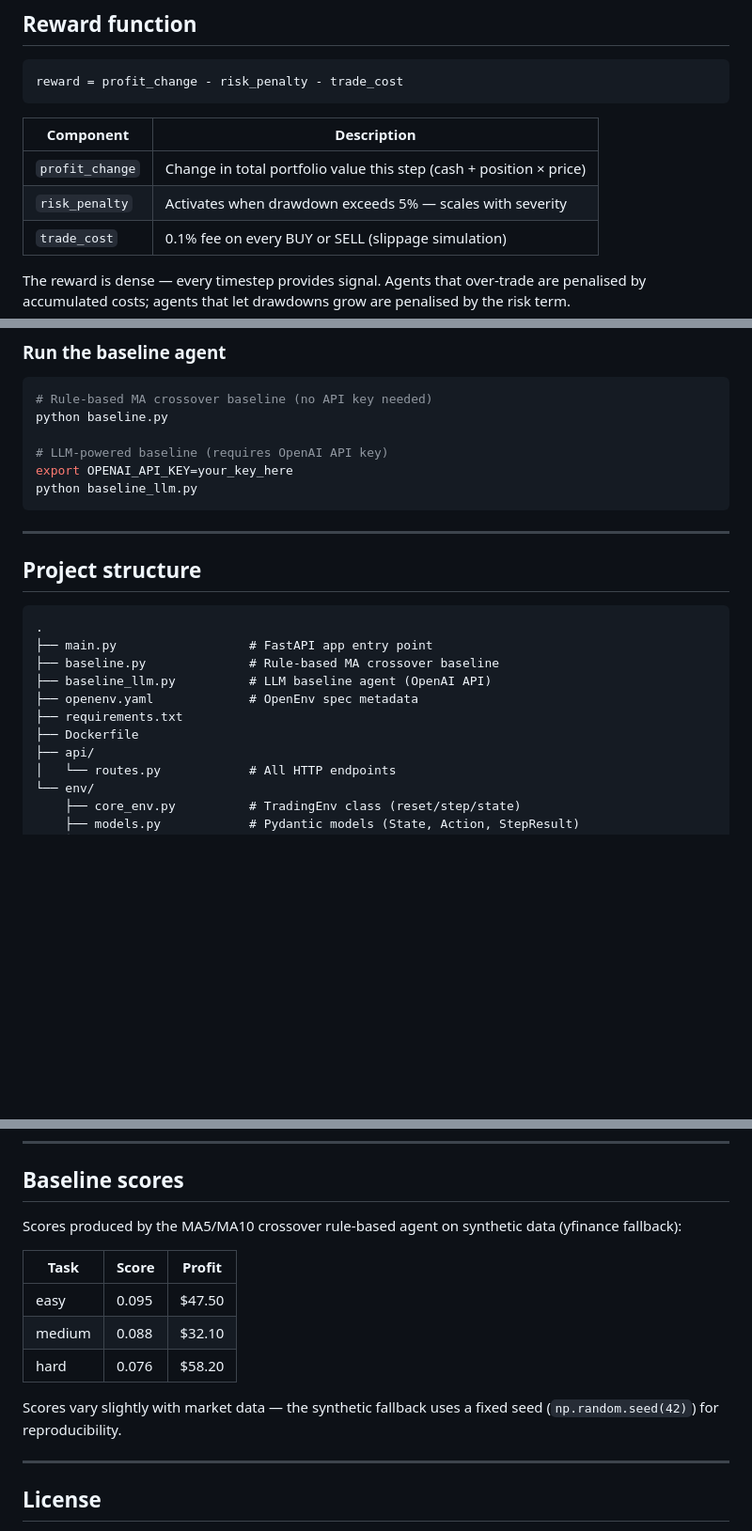
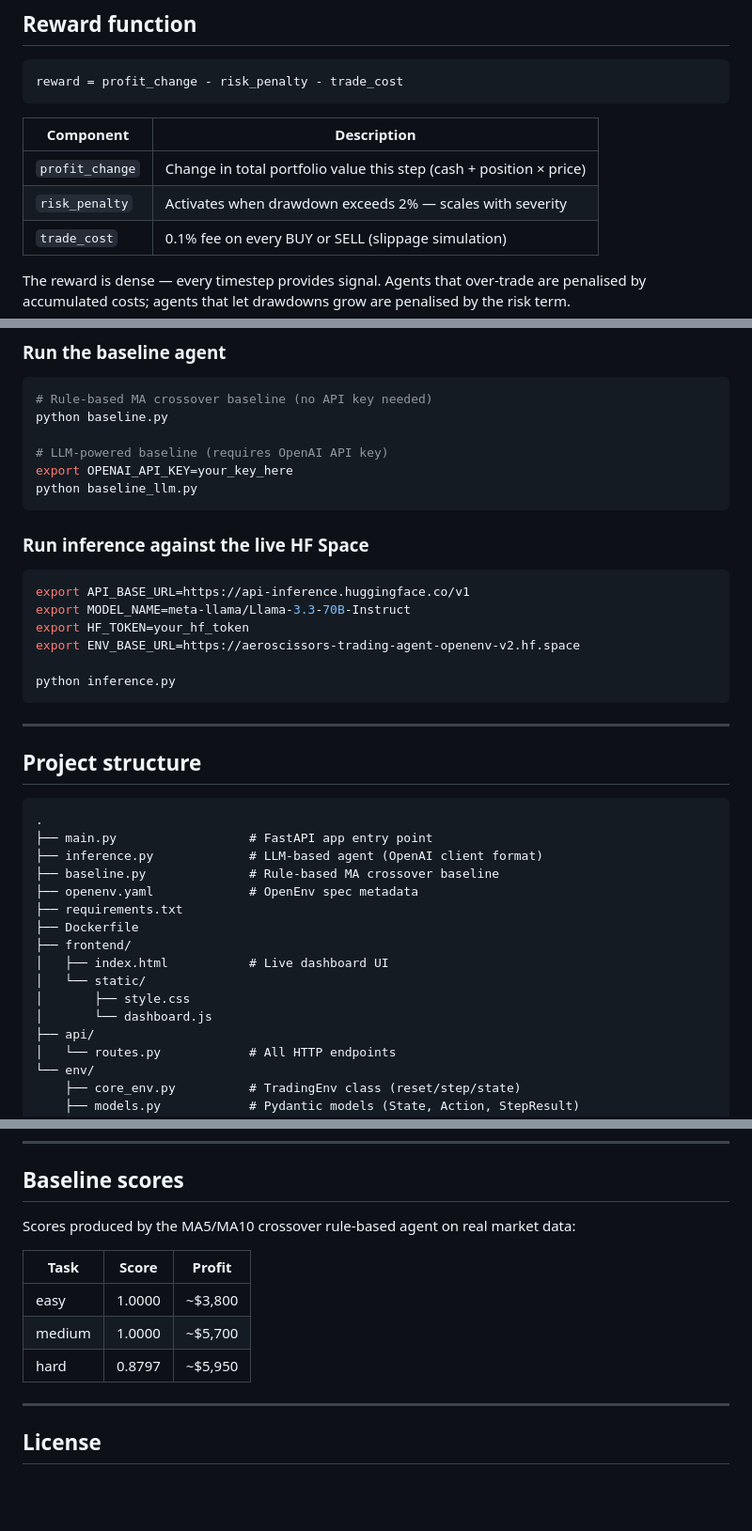
Before and after one commit to AeroScissors/trading-agent-openenv, a Markdown page: README.md, 3 parts joined by grey strips. Shown at 94% size. Drawn GitHub-style; blank space fills up the shorter version.

Commit message:
final submission - inference instructions + updated scores

````diff
--- a/README.md
+++ b/README.md
@@ -69,7 +69,7 @@ reward = profit_change - risk_penalty - trade_cost
 | Component | Description |
 |---|---|
 | `profit_change` | Change in total portfolio value this step (cash + position × price) |
-| `risk_penalty` | Activates when drawdown exceeds 5% — scales with severity |
+| `risk_penalty` | Activates when drawdown exceeds 2% — scales with severity |
 | `trade_cost` | 0.1% fee on every BUY or SELL (slippage simulation) |
 
 The reward is dense — every timestep provides signal. Agents that over-trade are penalised by accumulated costs; agents that let drawdowns grow are penalised by the risk term.
@@ -178,6 +178,17 @@ export OPENAI_API_KEY=your_key_here
 python baseline_llm.py
 ```
 
+### Run inference against the live HF Space
+
+```bash
+export API_BASE_URL=https://api-inference.huggingface.co/v1
+export MODEL_NAME=meta-llama/Llama-3.3-70B-Instruct
+export HF_TOKEN=your_hf_token
+export ENV_BASE_URL=https://aeroscissors-trading-agent-openenv-v2.hf.space
+
+python inference.py
+```
+
 ---
 
 ## Project structure
@@ -185,11 +196,16 @@ python baseline_llm.py
 ```
 .
 ├── main.py                  # FastAPI app entry point
+├── inference.py             # LLM-based agent (OpenAI client format)
 ├── baseline.py              # Rule-based MA crossover baseline
-├── baseline_llm.py          # LLM baseline agent (OpenAI API)
 ├── openenv.yaml             # OpenEnv spec metadata
 ├── requirements.txt
 ├── Dockerfile
+├── frontend/
+│   ├── index.html           # Live dashboard UI
+│   └── static/
+│       ├── style.css
+│       └── dashboard.js
 ├── api/
 │   └── routes.py            # All HTTP endpoints
 └── env/
@@ -221,15 +237,13 @@ Validated with `openenv validate`.
 
 ## Baseline scores
 
-Scores produced by the MA5/MA10 crossover rule-based agent on synthetic data (yfinance fallback):
+Scores produced by the MA5/MA10 crossover rule-based agent on real market data:
 
 | Task | Score | Profit |
 |---|---|---|
-| easy | 0.095 | $47.50 |
-| medium | 0.088 | $32.10 |
-| hard | 0.076 | $58.20 |
-
-Scores vary slightly with market data — the synthetic fallback uses a fixed seed (`np.random.seed(42)`) for reproducibility.
+| easy | 1.0000 | ~$3,800 |
+| medium | 1.0000 | ~$5,700 |
+| hard | 0.8797 | ~$5,950 |
 
 ---
 
````
